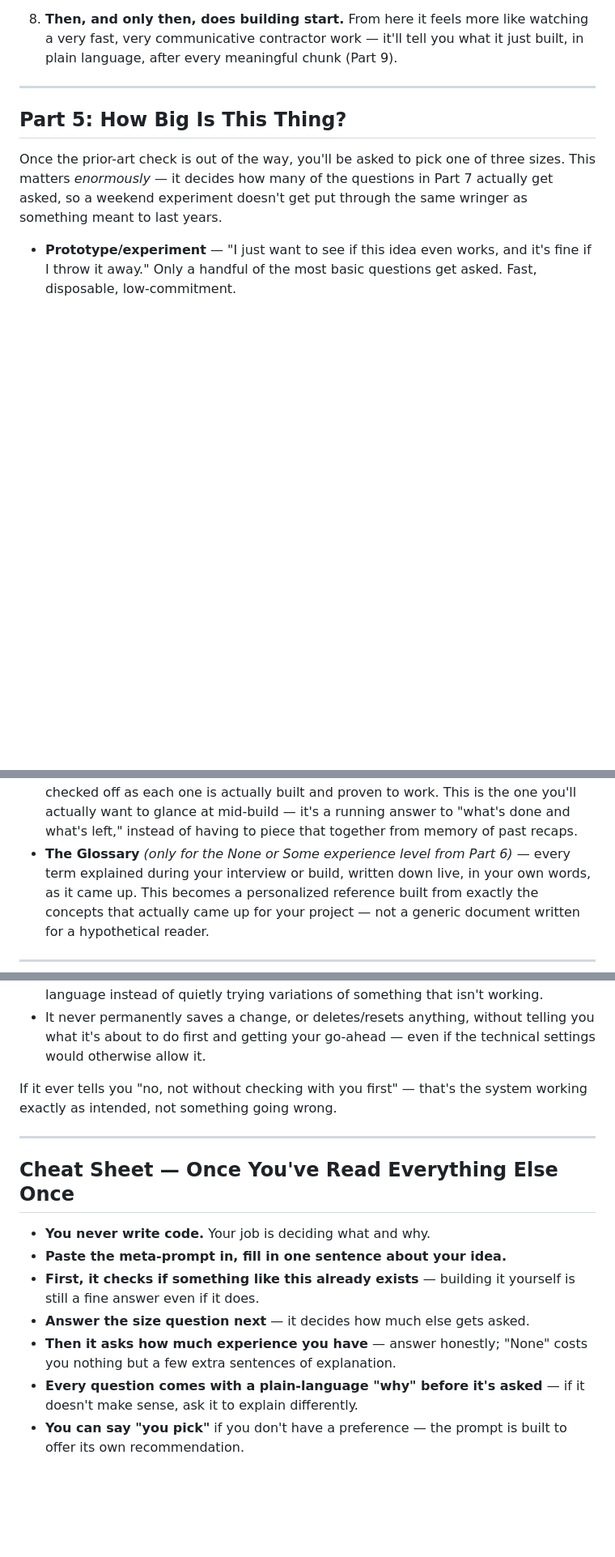
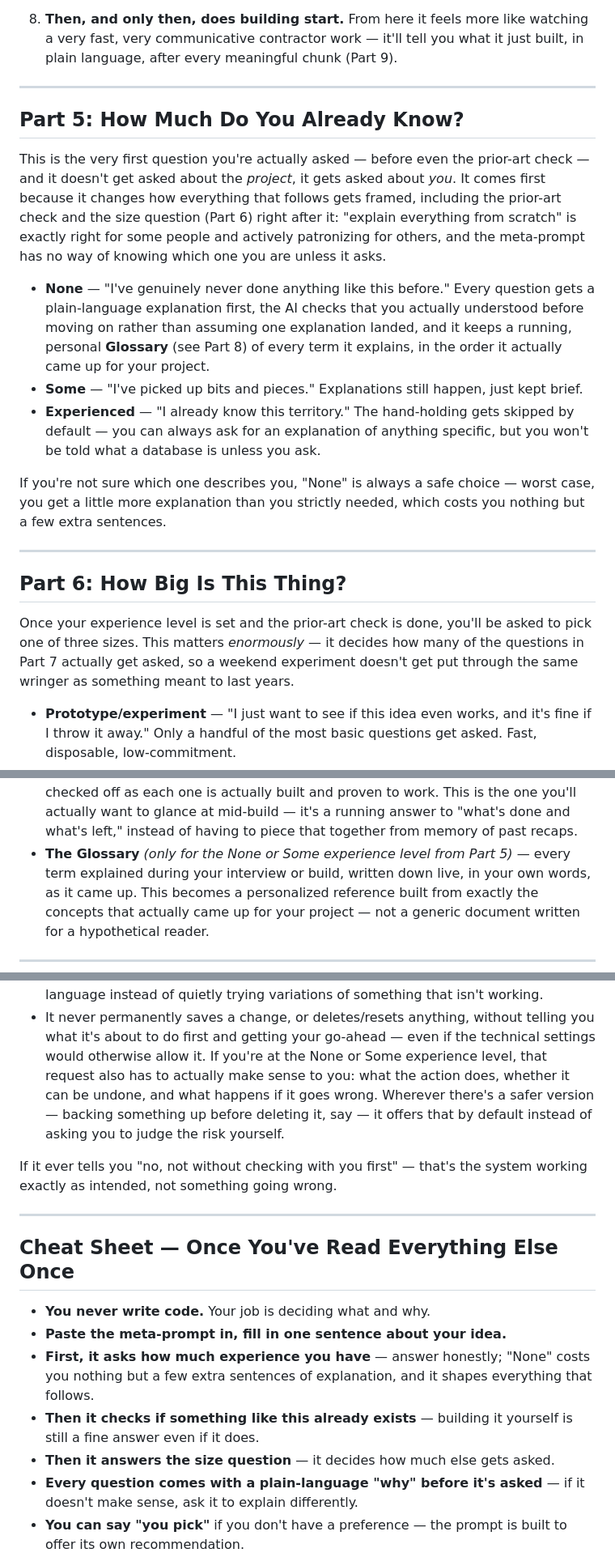
Before and after one commit to Berniebiloxi/Promptophyte, a Markdown page: handbook/level-1.md, 3 parts joined by grey strips. Shown at 81% size. Rendered like a GitHub page; blank space fills up the shorter version.

```diff
--- a/handbook/level-1.md
+++ b/handbook/level-1.md
@@ -199,13 +212,43 @@ Here's the literal, step-by-step version:
 
 ---
 
-## Part 5: How Big Is This Thing?
+## Part 5: How Much Do You Already Know?
 
-Once the prior-art check is out of the way, you'll be asked to pick
-one of three sizes. This matters *enormously* — it decides how many
-of the questions in Part 7 actually get asked, so a weekend experiment
-doesn't get put through the same wringer as something meant to last
-years.
+This is the very first question you're actually asked — before even
+the prior-art check — and it doesn't get asked about the *project*, it
+gets asked about *you*. It comes first because it changes how
+everything that follows gets framed, including the prior-art check and
+the size question (Part 6) right after it: "explain everything from
+scratch" is exactly right for some people and actively patronizing for
+others, and the meta-prompt has no way of knowing which one you are
+unless it asks.
+
+- **None** — "I've genuinely never done anything like this before."
+  Every question gets a plain-language explanation first, the AI
+  checks that you actually understood before moving on rather than
+  assuming one explanation landed, and it keeps a running, personal
+  **Glossary** (see Part 8) of every term it explains, in the order it
+  actually came up for your project.
+- **Some** — "I've picked up bits and pieces." Explanations still
+  happen, just kept brief.
+- **Experienced** — "I already know this territory." The hand-holding
+  gets skipped by default — you can always ask for an explanation of
+  anything specific, but you won't be told what a database is unless
+  you ask.
+
+If you're not sure which one describes you, "None" is always a safe
+choice — worst case, you get a little more explanation than you
+strictly needed, which costs you nothing but a few extra sentences.
+
+---
+
+## Part 6: How Big Is This Thing?
+
+Once your experience level is set and the prior-art check is done,
+you'll be asked to pick one of three sizes. This matters *enormously*
+— it decides how many of the questions in Part 7 actually get asked,
+so a weekend experiment doesn't get put through the same wringer as
+something meant to last years.
 
 - **Prototype/experiment** — "I just want to see if this idea even
   works, and it's fine if I throw it away." Only a handful of the
@@ -444,7 +483,7 @@ they're not just mysterious files sitting in a folder:
   — it's a running answer to "what's done and what's left," instead of
   having to piece that together from memory of past recaps.
 - **The Glossary** *(only for the None or Some experience level from
-  Part 6)* — every term explained during your interview or build,
+  Part 5)* — every term explained during your interview or build,
   written down live, in your own words, as it came up. This becomes a
   personalized reference built from exactly the concepts that actually
   came up for your project — not a generic document written for a
@@ -506,6 +545,12 @@ of which house they're working on:
 - It never permanently saves a change, or deletes/resets anything,
   without telling you what it's about to do first and getting your
   go-ahead — even if the technical settings would otherwise allow it.
+  If you're at the None or Some experience level, that request also
+  has to actually make sense to you: what the action does, whether it
+  can be undone, and what happens if it goes wrong. Wherever there's a
+  safer version — backing something up before deleting it, say — it
+  offers that by default instead of asking you to judge the risk
+  yourself.
 
 If it ever tells you "no, not without checking with you first" — that's
 the system working exactly as intended, not something going wrong.
@@ -516,12 +561,13 @@ the system working exactly as intended, not something going wrong.
 
 - **You never write code.** Your job is deciding what and why.
 - **Paste the meta-prompt in, fill in one sentence about your idea.**
-- **First, it checks if something like this already exists** —
+- **First, it asks how much experience you have** — answer honestly;
+  "None" costs you nothing but a few extra sentences of explanation,
+  and it shapes everything that follows.
+- **Then it checks if something like this already exists** —
   building it yourself is still a fine answer even if it does.
-- **Answer the size question next** — it decides how much else gets
-  asked.
-- **Then it asks how much experience you have** — answer honestly;
-  "None" costs you nothing but a few extra sentences of explanation.
+- **Then it answers the size question** — it decides how much else
+  gets asked.
 - **Every question comes with a plain-language "why" before it's
   asked** — if it doesn't make sense, ask it to explain differently.
 - **You can say "you pick"** if you don't have a preference — the
```
Also changed, not shown: other parts of handbook/level-1.md (+77 -68 lines), README.md (+5 -4 lines).
